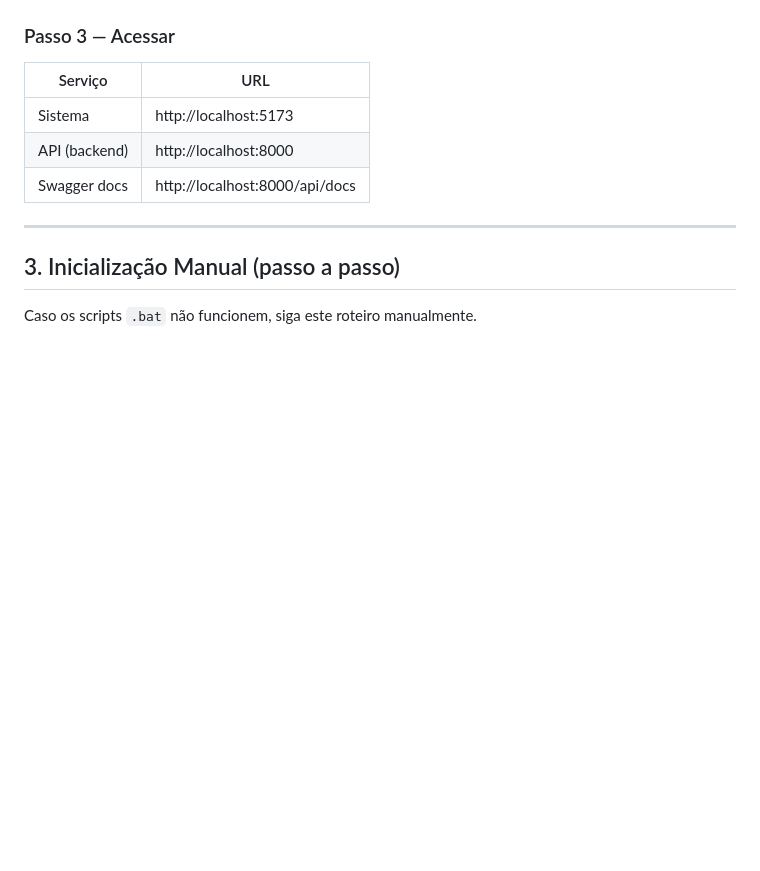
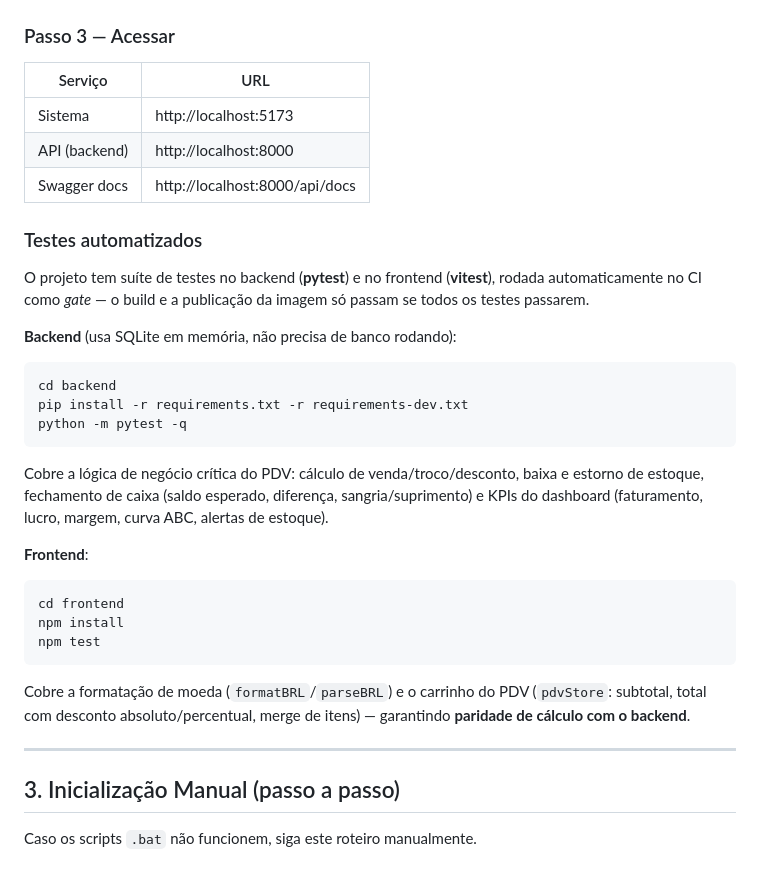
Before and after one commit to AlexandreAlan/ERP-PADARIA, a Markdown page: README.md, the part around the change. Rendered like a GitHub page; blank space fills up the shorter version.

Commit message:
docs(readme): seção de testes automatizados (pytest + vitest) e como rodar

````diff
--- a/README.md
+++ b/README.md
@@ -190,6 +190,30 @@ Nas próximas execuções, apenas inicia os servidores (muito mais rápido).
 | Sistema      | http://localhost:5173            |
 | API (backend)| http://localhost:8000            |
 | Swagger docs | http://localhost:8000/api/docs   |
+
+### Testes automatizados
+
+O projeto tem suíte de testes no backend (**pytest**) e no frontend (**vitest**), rodada automaticamente no CI como *gate* — o build e a publicação da imagem só passam se todos os testes passarem.
+
+**Backend** (usa SQLite em memória, não precisa de banco rodando):
+
+```bash
+cd backend
+pip install -r requirements.txt -r requirements-dev.txt
+python -m pytest -q
+```
+
+Cobre a lógica de negócio crítica do PDV: cálculo de venda/troco/desconto, baixa e estorno de estoque, fechamento de caixa (saldo esperado, diferença, sangria/suprimento) e KPIs do dashboard (faturamento, lucro, margem, curva ABC, alertas de estoque).
+
+**Frontend**:
+
+```bash
+cd frontend
+npm install
+npm test
+```
+
+Cobre a formatação de moeda (`formatBRL`/`parseBRL`) e o carrinho do PDV (`pdvStore`: subtotal, total com desconto absoluto/percentual, merge de itens) — garantindo **paridade de cálculo com o backend**.
 
 ---
 
````
